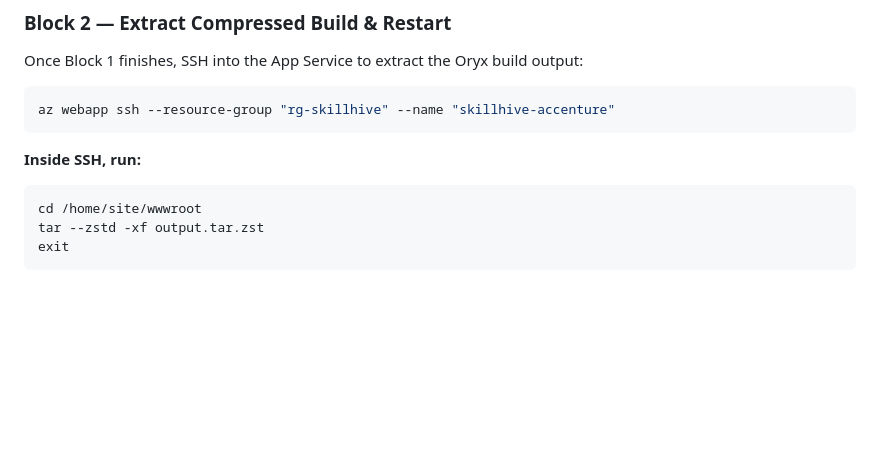
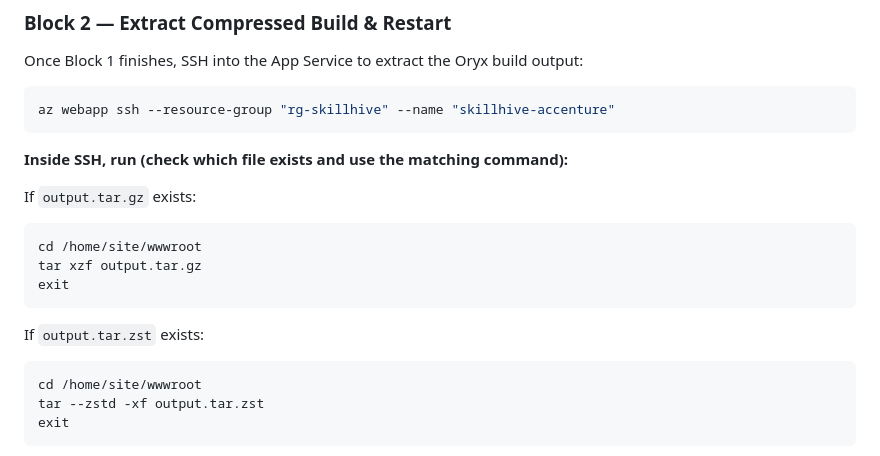
Before and after one commit to VashisthaP/du-skill-tracker, a Markdown page: README.md, the part around the change. Drawn GitHub-style; blank space fills up the shorter version.

Commit message:
README: include both tar.gz and tar.zst extraction options

````diff
--- a/README.md
+++ b/README.md
@@ -249,8 +249,16 @@ Once Block 1 finishes, SSH into the App Service to extract the Oryx build output
 az webapp ssh --resource-group "rg-skillhive" --name "skillhive-accenture"
 ```
 
-**Inside SSH, run:**
+**Inside SSH, run (check which file exists and use the matching command):**
 
+If `output.tar.gz` exists:
+```bash
+cd /home/site/wwwroot
+tar xzf output.tar.gz
+exit
+```
+
+If `output.tar.zst` exists:
 ```bash
 cd /home/site/wwwroot
 tar --zstd -xf output.tar.zst
````
